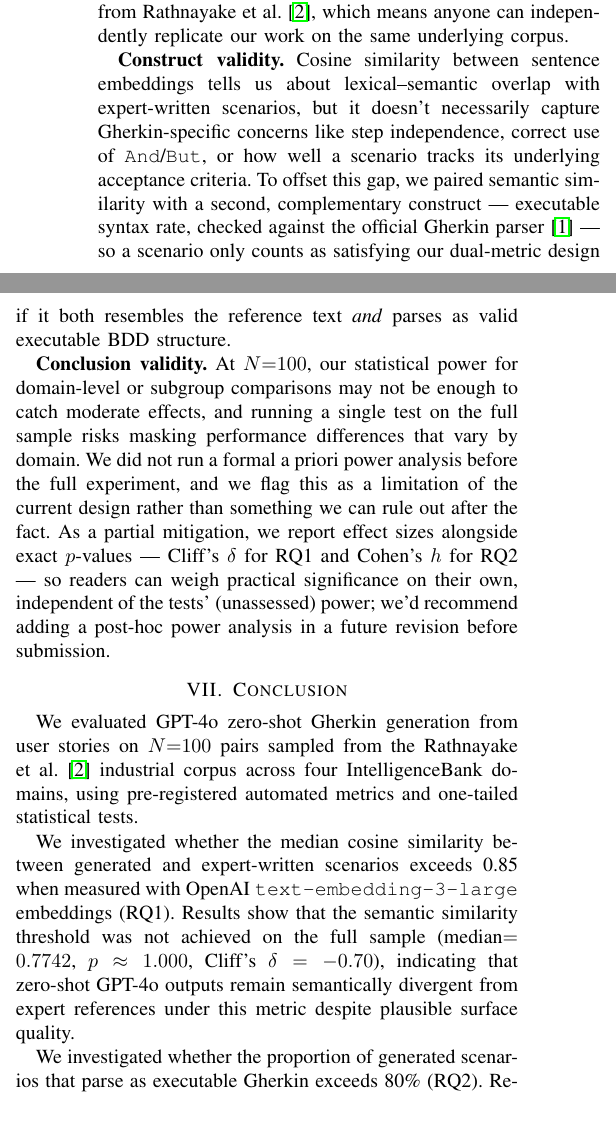
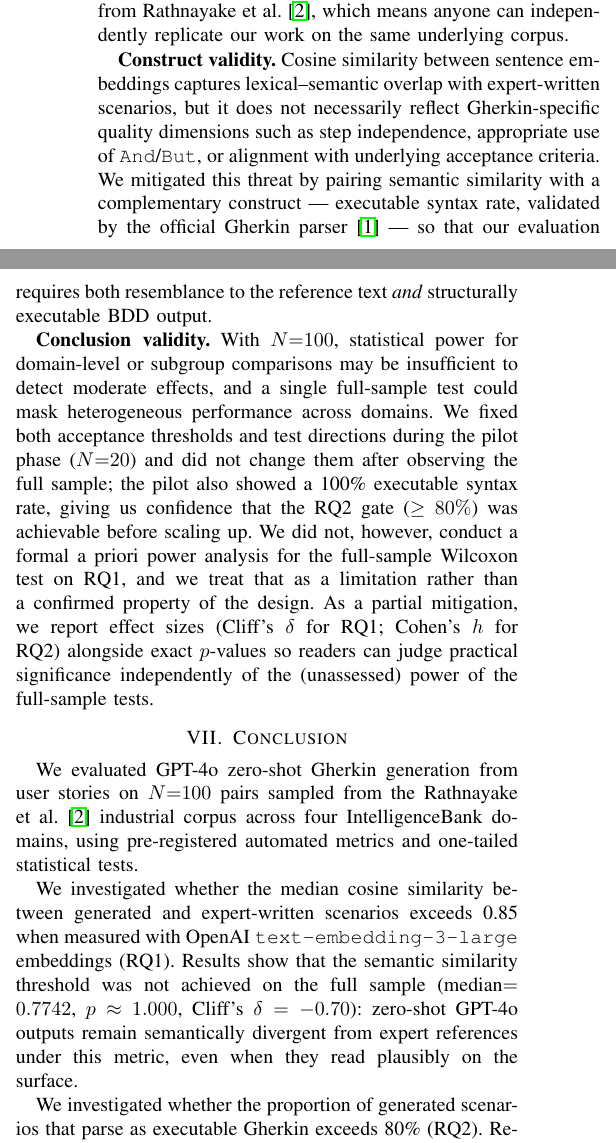
Before and after one commit to khanhkhanh55355/RT-SWT-003-nhom3, a LaTeX paper (paper/main.tex, which reads paper/sections/06_threats_validity.tex, paper/sections/07_conclusion.tex): two parts of the columns of page 5 of 6, joined at a grey line, cut so that both start at the same text, the shorter picture padded with empty space. Compiled offline with pdfLaTeX.

Commit message:
Revise Threats to Validity and Conclusion sections for IEEE paper.
Align wording with intro tone, fix RQ1 grammar in conclusion, and clarify pilot-threshold mitigations in threats section.

```diff
--- a/paper/sections/06_threats_validity.tex
+++ b/paper/sections/06_threats_validity.tex
@@ -12,10 +13,11 @@ Every user story and reference scenario in our sample traces back to one industr
 We partially addressed this by drawing from four distinct product domains (Digital Asset Management, Brand Management, Marketing Operations Platform, and Marketing Compliance) and by building on the publicly released dataset from Rathnayake et al.~\cite{rathnayake2026llm}, which means anyone can independently replicate our work on the same underlying corpus.
 
 \textbf{Construct validity.}
-Cosine similarity between sentence embeddings tells us about lexical--semantic overlap with expert-written scenarios, but it doesn't necessarily capture Gherkin-specific concerns like step independence, correct use of \texttt{And}/\texttt{But}, or how well a scenario tracks its underlying acceptance criteria.
-To offset this gap, we paired semantic similarity with a second, complementary construct --- executable syntax rate, checked against the official Gherkin parser~\cite{cucumber2023gherkin} --- so a scenario only counts as satisfying our dual-metric design if it both resembles the reference text \emph{and} parses as valid executable BDD structure.
+Cosine similarity between sentence embeddings captures lexical--semantic overlap with expert-written scenarios, but it does not necessarily reflect Gherkin-specific quality dimensions such as step independence, appropriate use of \texttt{And}/\texttt{But}, or alignment with underlying acceptance criteria.
+We mitigated this threat by pairing semantic similarity with a complementary construct --- executable syntax rate, validated by the official Gherkin parser~\cite{cucumber2023gherkin} --- so that our evaluation requires both resemblance to the reference text \emph{and} structurally executable BDD output.
 
 \textbf{Conclusion validity.}
-At $N{=}100$, our statistical power for domain-level or subgroup comparisons may not be enough to catch moderate effects, and running a single test on the full sample risks masking performance differences that vary by domain.
-We did not run a formal a priori power analysis before the full experiment, and we flag this as a limitation of the current design rather than something we can rule out after the fact.
-As a partial mitigation, we report effect sizes alongside exact $p$-values --- Cliff's~$\delta$ for RQ1 and Cohen's~$h$ for RQ2 --- so readers can weigh practical significance on their own, independent of the tests' (unassessed) power; we'd recommend adding a post-hoc power analysis in a future revision before submission.
+With $N{=}100$, statistical power for domain-level or subgroup comparisons may be insufficient to detect moderate effects, and a single full-sample test could mask heterogeneous performance across domains.
+We fixed both acceptance thresholds and test directions during the pilot phase ($N{=}20$) and did not change them after observing the full sample; the pilot also showed a 100\% executable syntax rate, giving us confidence that the RQ2 gate ($\geq 80\%$) was achievable before scaling up.
+We did not, however, conduct a formal a priori power analysis for the full-sample Wilcoxon test on RQ1, and we treat that as a limitation rather than a confirmed property of the design.
+As a partial mitigation, we report effect sizes (Cliff's~$\delta$ for RQ1; Cohen's~$h$ for RQ2) alongside exact $p$-values so readers can judge practical significance independently of the (unassessed) power of the full-sample tests.
--- a/paper/sections/07_conclusion.tex
+++ b/paper/sections/07_conclusion.tex
@@ -4,7 +4,7 @@
 We evaluated GPT-4o zero-shot Gherkin generation from user stories on $N{=}100$ pairs sampled from the Rathnayake et al.~\cite{rathnayake2026llm} industrial corpus across four IntelligenceBank domains, using pre-registered automated metrics and one-tailed statistical tests.
 
 We investigated whether the median cosine similarity between generated and expert-written scenarios exceeds 0.85 when measured with OpenAI \texttt{text-embedding-3-large} embeddings (RQ1).
-Results show that the semantic similarity threshold was not achieved on the full sample (median$=0.7742$, $p \approx 1.000$, Cliff's $\delta=-0.70$), indicating that zero-shot GPT-4o outputs remain semantically divergent from expert references under this metric despite plausible surface quality.
+Results show that the semantic similarity threshold was not achieved on the full sample (median$=0.7742$, $p \approx 1.000$, Cliff's $\delta=-0.70$): zero-shot GPT-4o outputs remain semantically divergent from expert references under this metric, even when they read plausibly on the surface.
 
 We investigated whether the proportion of generated scenarios that parse as executable Gherkin exceeds 80\% (RQ2).
 Results show that the executable syntax threshold was achieved (rate$=100.00\%$, $p=2.04\times10^{-10}$, Cohen's $h=0.93$), confirming that GPT-4o consistently produces structurally valid BDD scenarios under our parser-based definition.
```
Also changed, not shown: paper/sections/06_threats_validity.tex (5 more changed lines).
